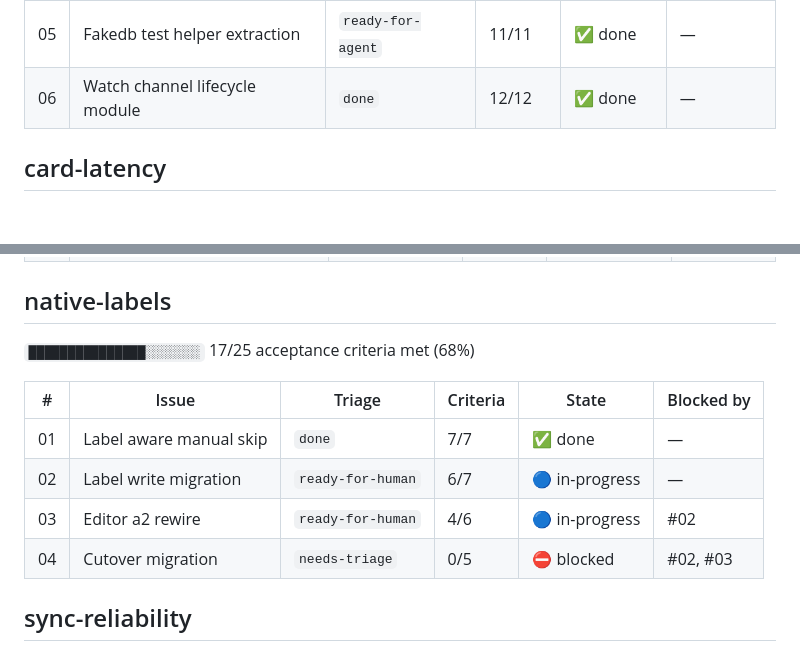
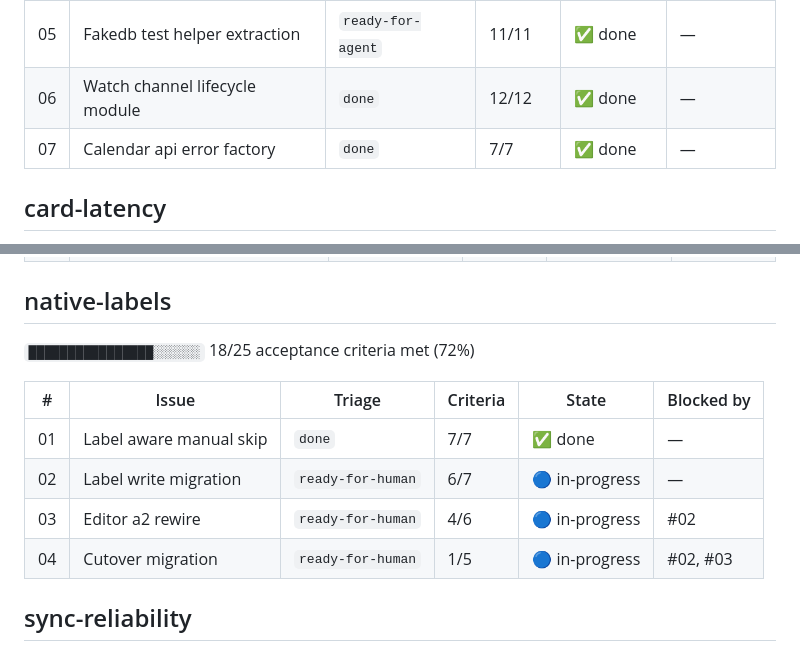
Before and after one commit to lim010111/autocolor-calendar, a Markdown page: STATUS.md, 2 parts joined by grey strips. GitHub-like rendering; blank space fills up the shorter version.

```diff
--- a/STATUS.md
+++ b/STATUS.md
@@ -98,6 +103,7 @@ AGENTS.md ↔ CLAUDE.md canonicalize(AGENTS.md 정본, `@AGENTS.md` 래퍼).
 | 04 | Integration test harness | `wontfix` | 0/13 | 🚫 wontfix | #03 |
 | 05 | Fakedb test helper extraction | `ready-for-agent` | 11/11 | ✅ done | — |
 | 06 | Watch channel lifecycle module | `done` | 12/12 | ✅ done | — |
+| 07 | Calendar api error factory | `done` | 7/7 | ✅ done | — |
 
 ## card-latency
 
@@ -124,14 +130,14 @@ AGENTS.md ↔ CLAUDE.md canonicalize(AGENTS.md 정본, `@AGENTS.md` 래퍼).
 
 ## native-labels
 
-`███████████████░░░░░░░` 17/25 acceptance criteria met (68%)
+`████████████████░░░░░░` 18/25 acceptance criteria met (72%)
 
 | # | Issue | Triage | Criteria | State | Blocked by |
 |---|-------|--------|----------|-------|-----------|
 | 01 | Label aware manual skip | `done` | 7/7 | ✅ done | — |
 | 02 | Label write migration | `ready-for-human` | 6/7 | 🔵 in-progress | — |
 | 03 | Editor a2 rewire | `ready-for-human` | 4/6 | 🔵 in-progress | #02 |
-| 04 | Cutover migration | `needs-triage` | 0/5 | ⛔ blocked | #02, #03 |
+| 04 | Cutover migration | `ready-for-human` | 1/5 | 🔵 in-progress | #02, #03 |
 
 ## sync-reliability
 
```
Also changed, not shown: other parts of STATUS.md (+22 -17 lines).
